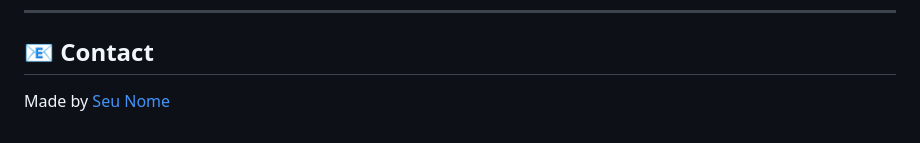
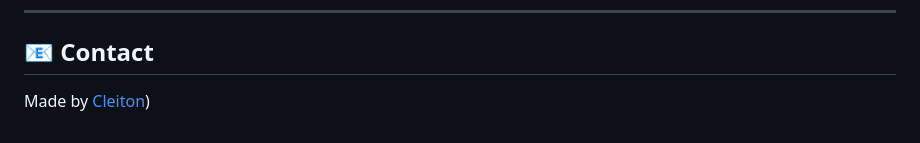
Before and after one commit to CleitoSilva/tradeconnect-api, a Markdown page: README.md, the part around the change. GitHub-like rendering.

```diff
--- a/README.md
+++ b/README.md
@@ -152,4 +152,4 @@ README.md
 
 ## 📧 Contact
 
-Made by [Seu Nome](https://github.com/seuusuario)
+Made by [Cleiton](https://github.com/CleitoSilva))
```
